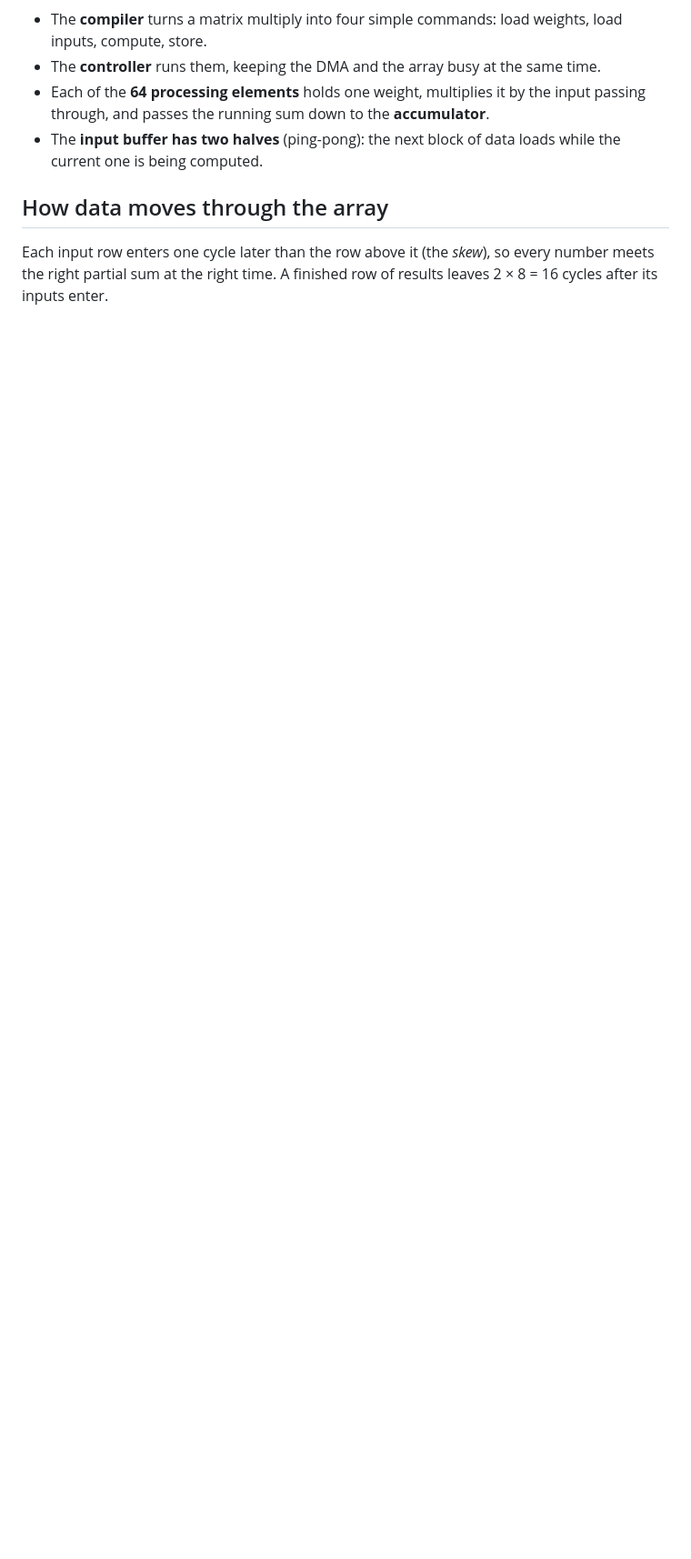
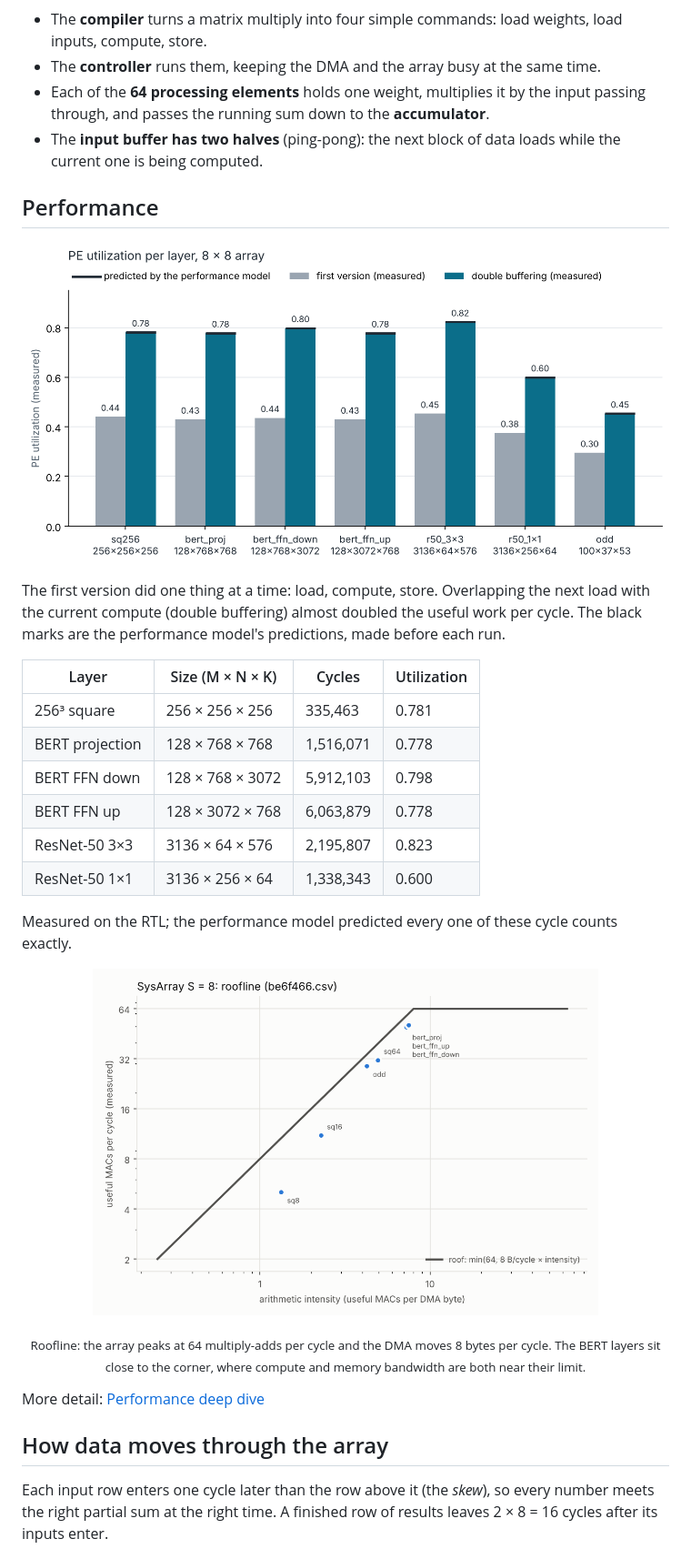
Before and after one commit to Fe3w/systolic-array-gemm-accelerator, a Markdown page: README.md, the part around one of its changes. Shown at 91% size. Drawn GitHub-style; pictures changed too: docs/img/utilization_before_after.png; blank space fills up the shorter version.

Commit message:
docs: README order, industry overview, readable performance chart

```diff
--- a/README.md
+++ b/README.md
@@ -52,6 +68,35 @@ Yosys · nextpnr · LibreLane / OpenROAD · GitHub Actions
   **accumulator**.
 - The **input buffer has two halves** (ping-pong): the next block of data
   loads while the current one is being computed.
+
+## Performance
+
+![Utilization, first version vs double buffering](docs/img/utilization_before_after.png)
+
+The first version did one thing at a time: load, compute, store. Overlapping
+the next load with the current compute (double buffering) almost doubled the
+useful work per cycle. The black marks are the performance model's
+predictions, made before each run.
+
+| Layer | Size (M × N × K) | Cycles | Utilization |
+| --- | --- | --- | --- |
+| 256³ square | 256 × 256 × 256 | 335,463 | 0.781 |
+| BERT projection | 128 × 768 × 768 | 1,516,071 | 0.778 |
+| BERT FFN down | 128 × 768 × 3072 | 5,912,103 | 0.798 |
+| BERT FFN up | 128 × 3072 × 768 | 6,063,879 | 0.778 |
+| ResNet-50 3×3 | 3136 × 64 × 576 | 2,195,807 | 0.823 |
+| ResNet-50 1×1 | 3136 × 256 × 64 | 1,338,343 | 0.600 |
+
+Measured on the RTL; the performance model predicted every one of these cycle
+counts exactly.
+
+<p align="center">
+  <img src="results/perf/be6f466_roofline.png" width="78%" alt="Roofline">
+</p>
+<p align="center"><sub>Roofline: the array peaks at 64 multiply-adds per cycle and the DMA moves 8 bytes per cycle.
+The BERT layers sit close to the corner, where compute and memory bandwidth are both near their limit.</sub></p>
+
+More detail: [Performance deep dive](docs/PERFORMANCE.md)
 
 ## How data moves through the array
 
```
Also changed, not shown: other parts of README.md (+24 -37 lines), 1 other file.
